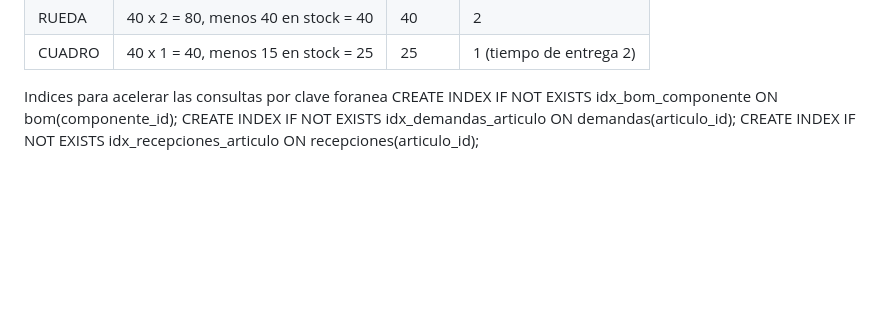
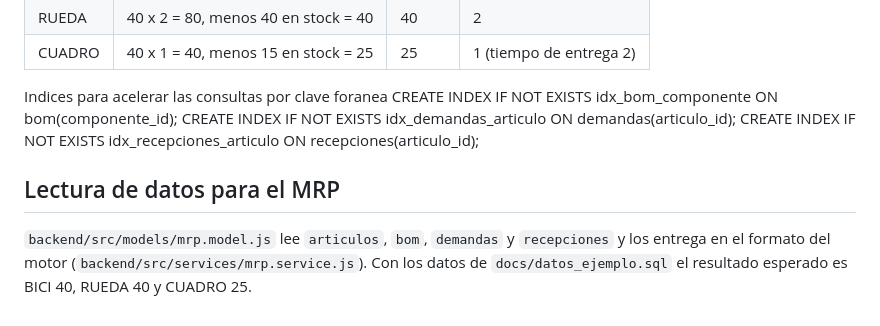
Before and after one commit to parsuka12/TRABAJO-DE-PROGRAMACION-ORIENTDA-A-LA-WEB, a Markdown page: docs/base_de_datos.md, the part around the change. GitHub-like rendering; blank space fills up the shorter version.

Commit message:
Documento como el modelo lee los datos para el MRP

```diff
--- a/docs/base_de_datos.md
+++ b/docs/base_de_datos.md
@@ -88,3 +88,9 @@ Indices para acelerar las consultas por clave foranea
 CREATE INDEX IF NOT EXISTS idx_bom_componente ON bom(componente_id);
 CREATE INDEX IF NOT EXISTS idx_demandas_articulo ON demandas(articulo_id);
 CREATE INDEX IF NOT EXISTS idx_recepciones_articulo ON recepciones(articulo_id);
+
+## Lectura de datos para el MRP
+
+`backend/src/models/mrp.model.js` lee `articulos`, `bom`, `demandas` y `recepciones`
+y los entrega en el formato del motor (`backend/src/services/mrp.service.js`).
+Con los datos de `docs/datos_ejemplo.sql` el resultado esperado es BICI 40, RUEDA 40 y CUADRO 25.
```
